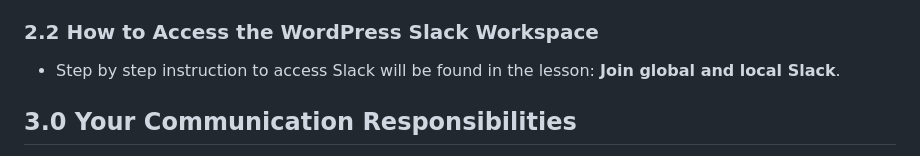
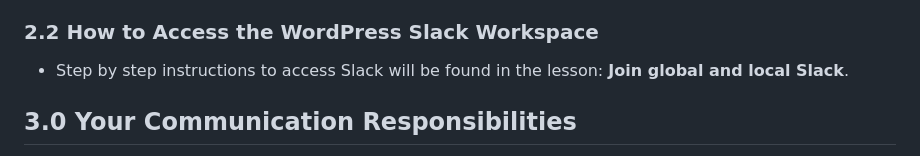
Before and after one commit to WordPress/WPCredits-Tracker, a Markdown page: Students/first-lesson-instructions.md, the part around the change. GitHub-like rendering.

```diff
--- a/Students/first-lesson-instructions.md
+++ b/Students/first-lesson-instructions.md
@@ -14,7 +14,7 @@ All official communication for this project must occur exclusively on the offici
 - It ensures your mentor and the project coordinators can easily assist you.
 
 ### 2.2 How to Access the WordPress Slack Workspace
-- Step by step instruction to access Slack will be found in the lesson: **Join global and local Slack**.
+- Step by step instructions to access Slack will be found in the lesson: **Join global and local Slack**.
 
 ## 3.0 Your Communication Responsibilities
 To ensure the project runs smoothly and does not get delayed, you are expected to adhere to the following protocols:
```
